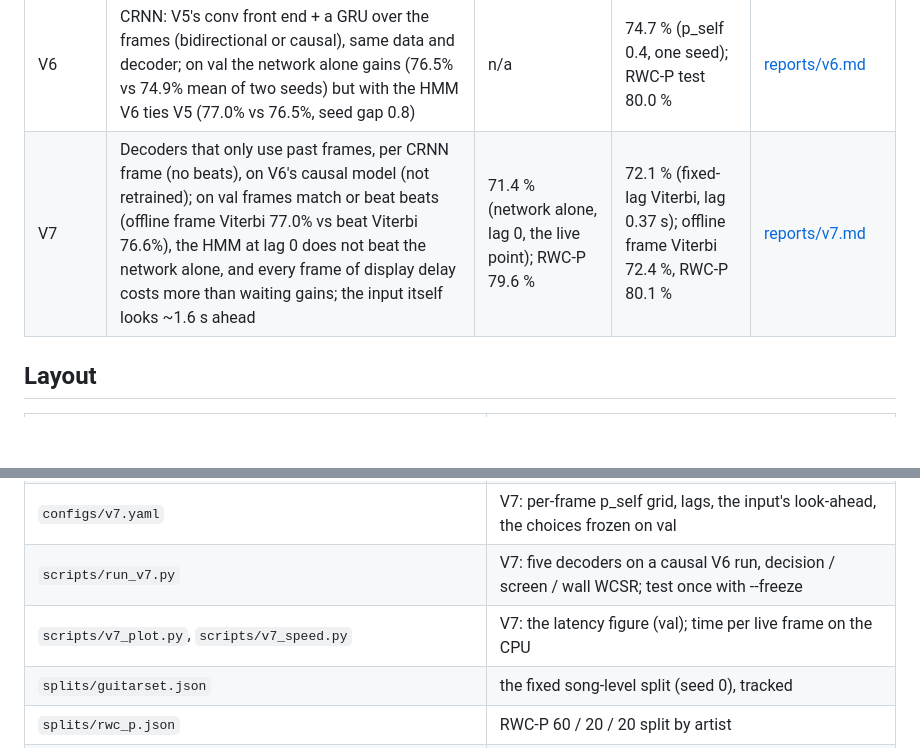
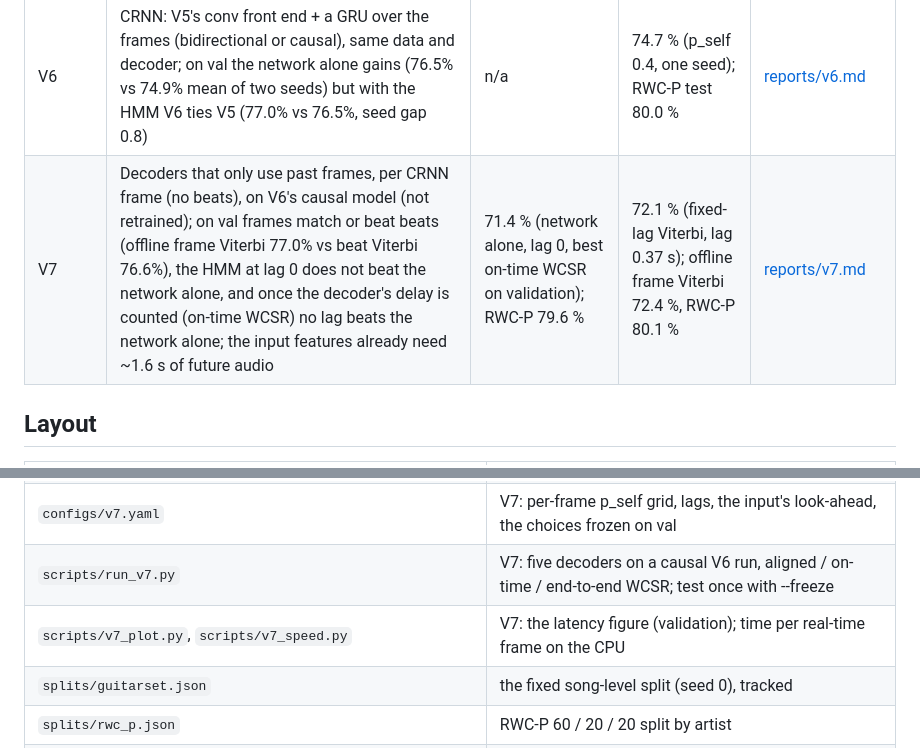
Before and after one commit to jobicari/hmm-chordtracker, a Markdown page: README.md, 2 parts joined by grey strips. Drawn GitHub-style; blank space fills up the shorter version.

Commit message:
V7 report: question first, scores named aligned / on-time / end-to-end WCSR (keys renamed in the saved results, no rerun of test), validation spelled out

```diff
--- a/README.md
+++ b/README.md
@@ -26,7 +26,7 @@ version's report has the question, the method, the val analysis and the limitati
 | V5.1 | No-chord (N) class on V5 (25 states); null result on val (76.6% vs 76.98% mean, best decoder 76.7%), so V5.1 keeps V5 | n/a | 72.9 % (V5, not rerun); RWC-P 79.0 % | [reports/v5_1.md](reports/v5_1.md) |
 | V5.2 | Weight decay (5 strengths) and AAM synthetic songs (1,000, three shares) on V5; null result on val (best AAM 76.99% vs 76.98% mean, seed gap 0.9), so V5.2 keeps V5 | n/a | 72.9 % (V5, not rerun); RWC-P 79.0 % | [reports/v5_2.md](reports/v5_2.md) |
 | V6 | CRNN: V5's conv front end + a GRU over the frames (bidirectional or causal), same data and decoder; on val the network alone gains (76.5% vs 74.9% mean of two seeds) but with the HMM V6 ties V5 (77.0% vs 76.5%, seed gap 0.8) | n/a | 74.7 % (p_self 0.4, one seed); RWC-P test 80.0 % | [reports/v6.md](reports/v6.md) |
-| V7 | Decoders that only use past frames, per CRNN frame (no beats), on V6's causal model (not retrained); on val frames match or beat beats (offline frame Viterbi 77.0% vs beat Viterbi 76.6%), the HMM at lag 0 does not beat the network alone, and every frame of display delay costs more than waiting gains; the input itself looks ~1.6 s ahead | 71.4 % (network alone, lag 0, the live point); RWC-P 79.6 % | 72.1 % (fixed-lag Viterbi, lag 0.37 s); offline frame Viterbi 72.4 %, RWC-P 80.1 % | [reports/v7.md](reports/v7.md) |
+| V7 | Decoders that only use past frames, per CRNN frame (no beats), on V6's causal model (not retrained); on val frames match or beat beats (offline frame Viterbi 77.0% vs beat Viterbi 76.6%), the HMM at lag 0 does not beat the network alone, and once the decoder's delay is counted (on-time WCSR) no lag beats the network alone; the input features already need ~1.6 s of future audio | 71.4 % (network alone, lag 0, best on-time WCSR on validation); RWC-P 79.6 % | 72.1 % (fixed-lag Viterbi, lag 0.37 s); offline frame Viterbi 72.4 %, RWC-P 80.1 % | [reports/v7.md](reports/v7.md) |
 
 ## Layout
 
@@ -87,8 +87,8 @@ version's report has the question, the method, the val analysis and the limitati
 | `src/chordtracker/online_hmm.py` | V7: forward filtering and fixed-lag Viterbi, streaming classes and whole-song functions |
 | `src/chordtracker/streaming_crnn.py` | V7: the causal CRNN fed one CQT column at a time (same posteriors as the whole-song pass) |
 | `configs/v7.yaml` | V7: per-frame p_self grid, lags, the input's look-ahead, the choices frozen on val |
-| `scripts/run_v7.py` | V7: five decoders on a causal V6 run, decision / screen / wall WCSR; test once with --freeze |
-| `scripts/v7_plot.py`, `scripts/v7_speed.py` | V7: the latency figure (val); time per live frame on the CPU |
+| `scripts/run_v7.py` | V7: five decoders on a causal V6 run, aligned / on-time / end-to-end WCSR; test once with --freeze |
+| `scripts/v7_plot.py`, `scripts/v7_speed.py` | V7: the latency figure (validation); time per real-time frame on the CPU |
 | `splits/guitarset.json` | the fixed song-level split (seed 0), tracked |
 | `splits/rwc_p.json` | RWC-P 60 / 20 / 20 split by artist |
 | `data/` | GuitarSet, RWC-P and everything generated from them (git-ignored) |
```
Also changed, not shown: reports/v7.md (+134 -95 lines), figures/v7/val/latency.png, 14 other files.
